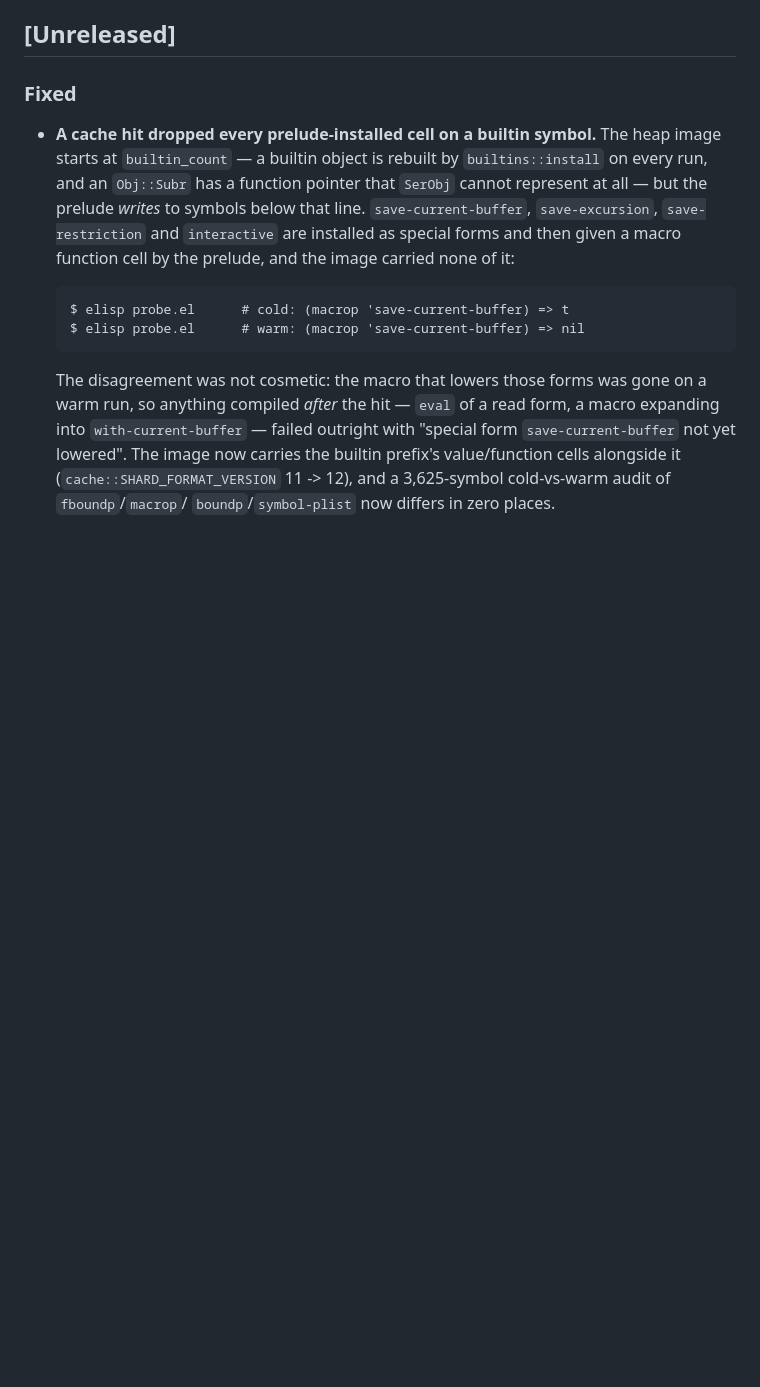
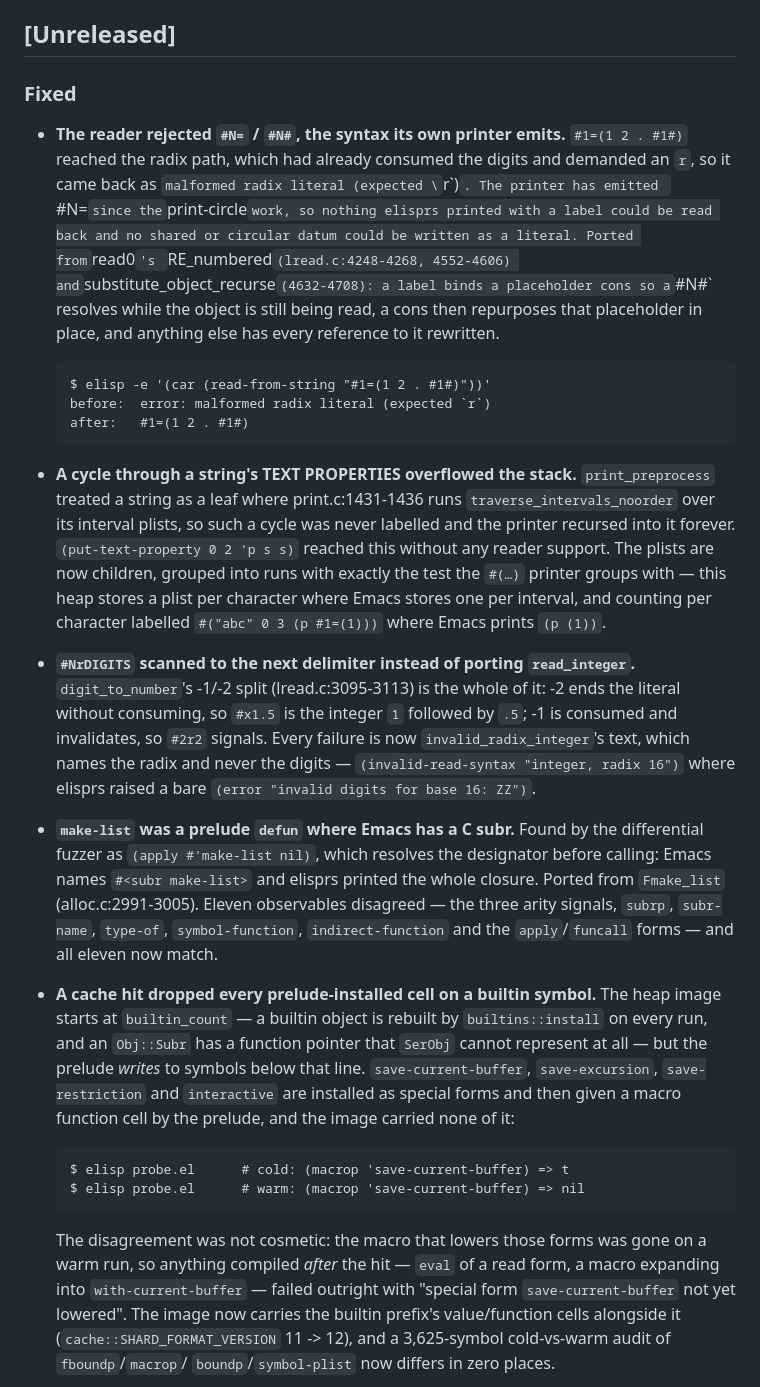
Before and after one commit to MenkeTechnologies/elisprs, a Markdown page: CHANGELOG.md, the part around the change. Rendered like a GitHub page; blank space fills up the shorter version.

````diff
--- a/CHANGELOG.md
+++ b/CHANGELOG.md
@@ -6,6 +6,49 @@ All notable changes to elisprs are documented here. The format follows
 ## [Unreleased]
 
 ### Fixed
+- **The reader rejected `#N=` / `#N#`, the syntax its own printer emits.**
+  `#1=(1 2 . #1#)` reached the radix path, which had already consumed the
+  digits and demanded an `r`, so it came back as
+  `malformed radix literal (expected \`r\`)`. The printer has emitted `#N=`
+  since the `print-circle` work, so nothing elisprs printed with a label could
+  be read back and no shared or circular datum could be written as a literal.
+  Ported from `read0`'s `RE_numbered` (lread.c:4248-4268, 4552-4606) and
+  `substitute_object_recurse` (4632-4708): a label binds a placeholder cons so
+  a `#N#` resolves while the object is still being read, a cons then repurposes
+  that placeholder in place, and anything else has every reference to it
+  rewritten.
+
+  ```text
+  $ elisp -e '(car (read-from-string "#1=(1 2 . #1#)"))'
+  before:  error: malformed radix literal (expected `r`)
+  after:   #1=(1 2 . #1#)
+  ```
+
+- **A cycle through a string's TEXT PROPERTIES overflowed the stack.**
+  `print_preprocess` treated a string as a leaf where print.c:1431-1436 runs
+  `traverse_intervals_noorder` over its interval plists, so such a cycle was
+  never labelled and the printer recursed into it forever.
+  `(put-text-property 0 2 'p s s)` reached this without any reader support.
+  The plists are now children, grouped into runs with exactly the test the
+  `#(…)` printer groups with — this heap stores a plist per character where
+  Emacs stores one per interval, and counting per character labelled
+  `#("abc" 0 3 (p #1=(1)))` where Emacs prints `(p (1))`.
+
+- **`#NrDIGITS` scanned to the next delimiter instead of porting
+  `read_integer`.** `digit_to_number`'s -1/-2 split (lread.c:3095-3113) is the
+  whole of it: -2 ends the literal without consuming, so `#x1.5` is the integer
+  `1` followed by `.5`; -1 is consumed and invalidates, so `#2r2` signals.
+  Every failure is now `invalid_radix_integer`'s text, which names the radix
+  and never the digits — `(invalid-read-syntax "integer, radix 16")` where
+  elisprs raised a bare `(error "invalid digits for base 16: ZZ")`.
+
+- **`make-list` was a prelude `defun` where Emacs has a C subr.** Found by the
+  differential fuzzer as `(apply #'make-list nil)`, which resolves the
+  designator before calling: Emacs names `#<subr make-list>` and elisprs
+  printed the whole closure. Ported from `Fmake_list` (alloc.c:2991-3005).
+  Eleven observables disagreed — the three arity signals, `subrp`,
+  `subr-name`, `type-of`, `symbol-function`, `indirect-function` and the
+  `apply`/`funcall` forms — and all eleven now match.
 - **A cache hit dropped every prelude-installed cell on a builtin symbol.** The
   heap image starts at `builtin_count` — a builtin object is rebuilt by
   `builtins::install` on every run, and an `Obj::Subr` has a function pointer
````
Also changed, not shown: README.md (+3 -3 lines).
